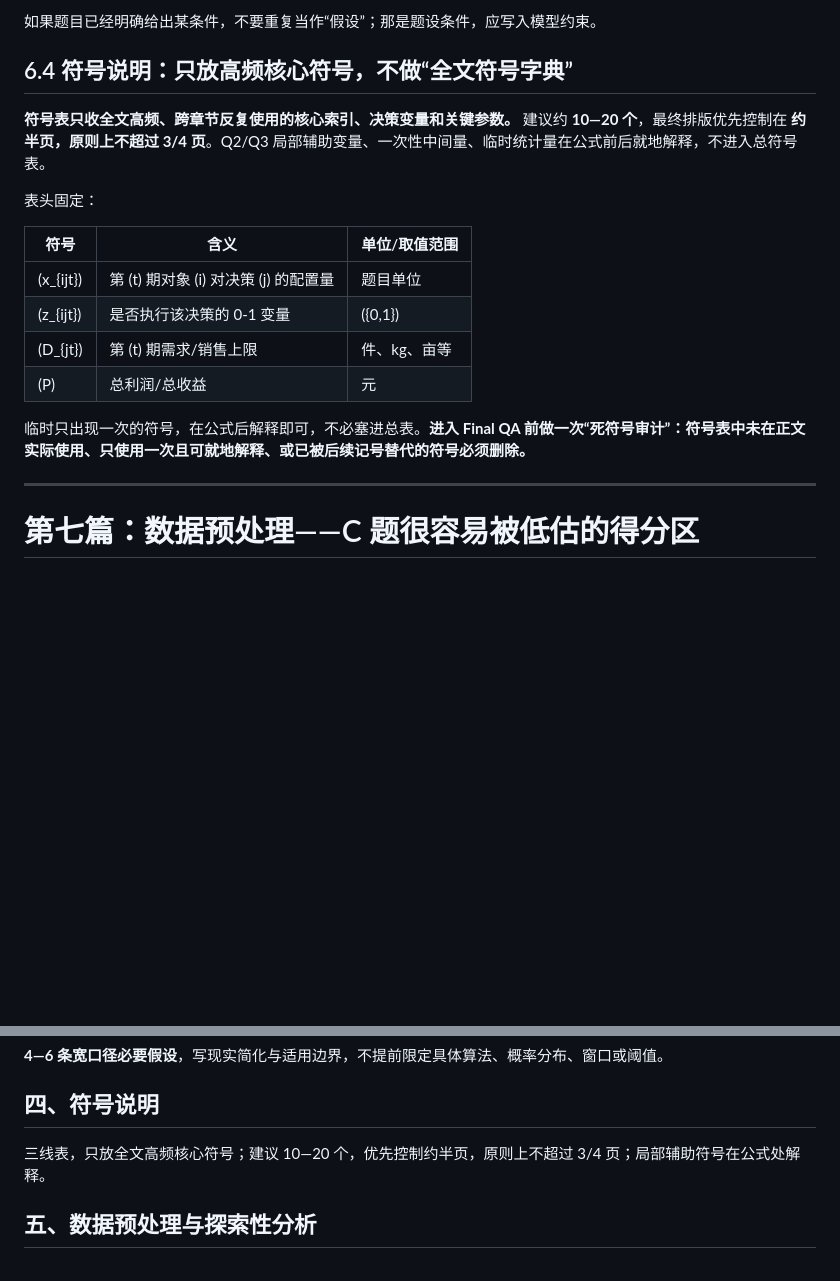
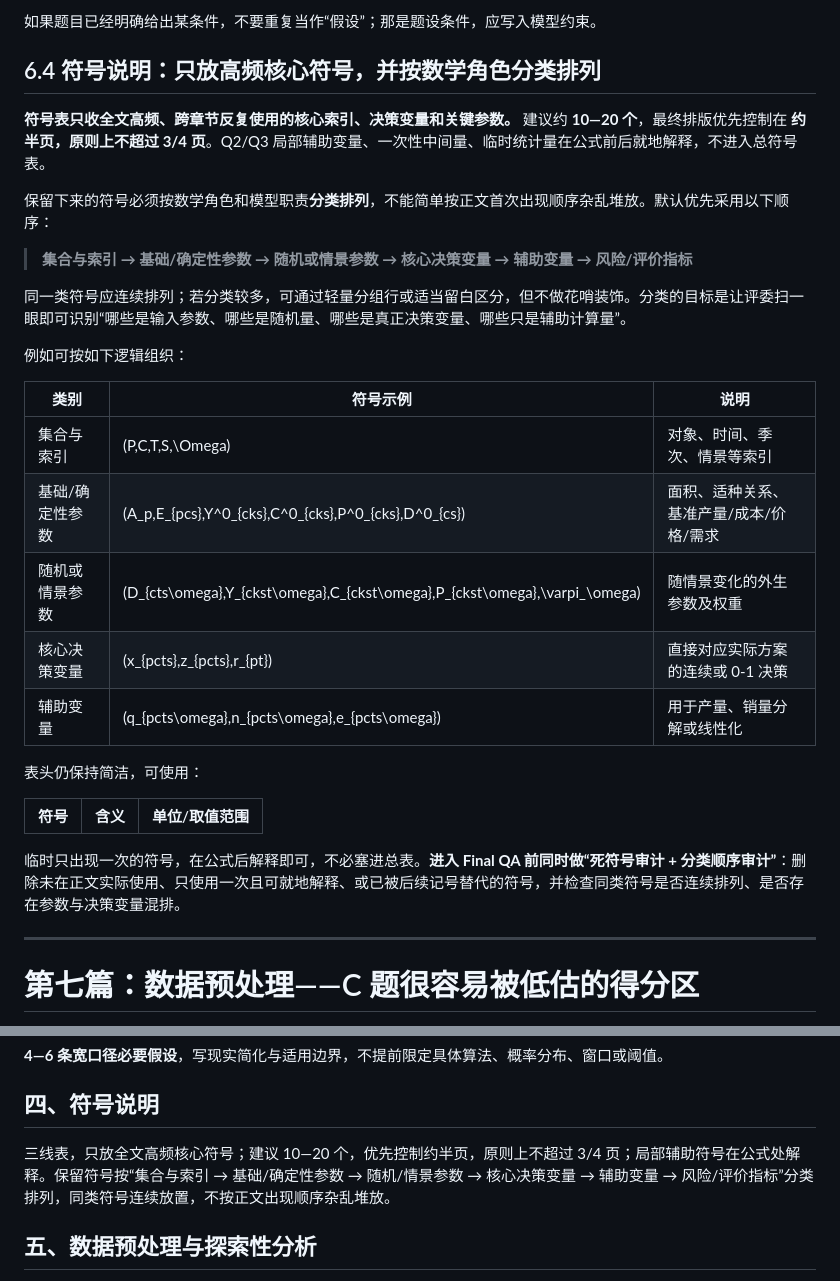
Before and after one commit to kehanzuishuai/cumcu-c, a Markdown page: C题专项解题模板与模型决策树_2021-2025_教师讲评修正版_标题终审_摘要加粗_符号分类更新_20260828.md, 2 parts joined by grey strips. GitHub-like rendering; blank space fills up the shorter version.

Commit message:
Replace C problem modeling guideline with latest version

```diff
--- a/C题专项解题模板与模型决策树_2021-2025_教师讲评修正版_标题终审_摘要加粗更新_20260828.md
+++ b/C题专项解题模板与模型决策树_2021-2025_教师讲评修正版_标题终审_摘要加粗_符号分类更新_20260828.md
@@ -1892,20 +1892,32 @@ C 题最常见的失分不是不会高级算法，而是：
 
 如果题目已经明确给出某条件，不要重复当作“假设”；那是题设条件，应写入模型约束。
 
-## 6.4 符号说明：只放高频核心符号，不做“全文符号字典”
+## 6.4 符号说明：只放高频核心符号，并按数学角色分类排列
 
 **符号表只收全文高频、跨章节反复使用的核心索引、决策变量和关键参数。** 建议约 **10—20 个**，最终排版优先控制在 **约半页，原则上不超过 3/4 页**。Q2/Q3 局部辅助变量、一次性中间量、临时统计量在公式前后就地解释，不进入总符号表。
 
-表头固定：
+保留下来的符号必须按数学角色和模型职责**分类排列**，不能简单按正文首次出现顺序杂乱堆放。默认优先采用以下顺序：
+
+> **集合与索引 → 基础/确定性参数 → 随机或情景参数 → 核心决策变量 → 辅助变量 → 风险/评价指标**
+
+同一类符号应连续排列；若分类较多，可通过轻量分组行或适当留白区分，但不做花哨装饰。分类的目标是让评委扫一眼即可识别“哪些是输入参数、哪些是随机量、哪些是真正决策变量、哪些只是辅助计算量”。
+
+例如可按如下逻辑组织：
+
+| 类别 | 符号示例 | 说明 |
+|---|---|---|
+| 集合与索引 | \(P,C,T,S,\Omega\) | 对象、时间、季次、情景等索引 |
+| 基础/确定性参数 | \(A_p,E_{pcs},Y^0_{cks},C^0_{cks},P^0_{cks},D^0_{cs}\) | 面积、适种关系、基准产量/成本/价格/需求 |
+| 随机或情景参数 | \(D_{cts\omega},Y_{ckst\omega},C_{ckst\omega},P_{ckst\omega},\varpi_\omega\) | 随情景变化的外生参数及权重 |
+| 核心决策变量 | \(x_{pcts},z_{pcts},r_{pt}\) | 直接对应实际方案的连续或 0-1 决策 |
+| 辅助变量 | \(q_{pcts\omega},n_{pcts\omega},e_{pcts\omega}\) | 用于产量、销量分解或线性化 |
+
+表头仍保持简洁，可使用：
 
 | 符号 | 含义 | 单位/取值范围 |
 |---|---|---|
-| \(x_{ijt}\) | 第 \(t\) 期对象 \(i\) 对决策 \(j\) 的配置量 | 题目单位 |
-| \(z_{ijt}\) | 是否执行该决策的 0-1 变量 | \(\{0,1\}\) |
-| \(D_{jt}\) | 第 \(t\) 期需求/销售上限 | 件、kg、亩等 |
-| \(P\) | 总利润/总收益 | 元 |
-
-临时只出现一次的符号，在公式后解释即可，不必塞进总表。**进入 Final QA 前做一次“死符号审计”：符号表中未在正文实际使用、只使用一次且可就地解释、或已被后续记号替代的符号必须删除。**
+
+临时只出现一次的符号，在公式后解释即可，不必塞进总表。**进入 Final QA 前同时做“死符号审计 + 分类顺序审计”**：删除未在正文实际使用、只使用一次且可就地解释、或已被后续记号替代的符号，并检查同类符号是否连续排列、是否存在参数与决策变量混排。
 
 ---
 
@@ -2933,7 +2945,7 @@ A 类工程题常把复杂问题拆成：基础运动/机理 → 边界/碰撞
 
 ## 四、符号说明
 
-三线表，只放全文高频核心符号；建议 10—20 个，优先控制约半页，原则上不超过 3/4 页；局部辅助符号在公式处解释。
+三线表，只放全文高频核心符号；建议 10—20 个，优先控制约半页，原则上不超过 3/4 页；局部辅助符号在公式处解释。保留符号按“集合与索引 → 基础/确定性参数 → 随机/情景参数 → 核心决策变量 → 辅助变量 → 风险/评价指标”分类排列，同类符号连续放置，不按正文出现顺序杂乱堆放。
 
 ## 五、数据预处理与探索性分析
 
```
